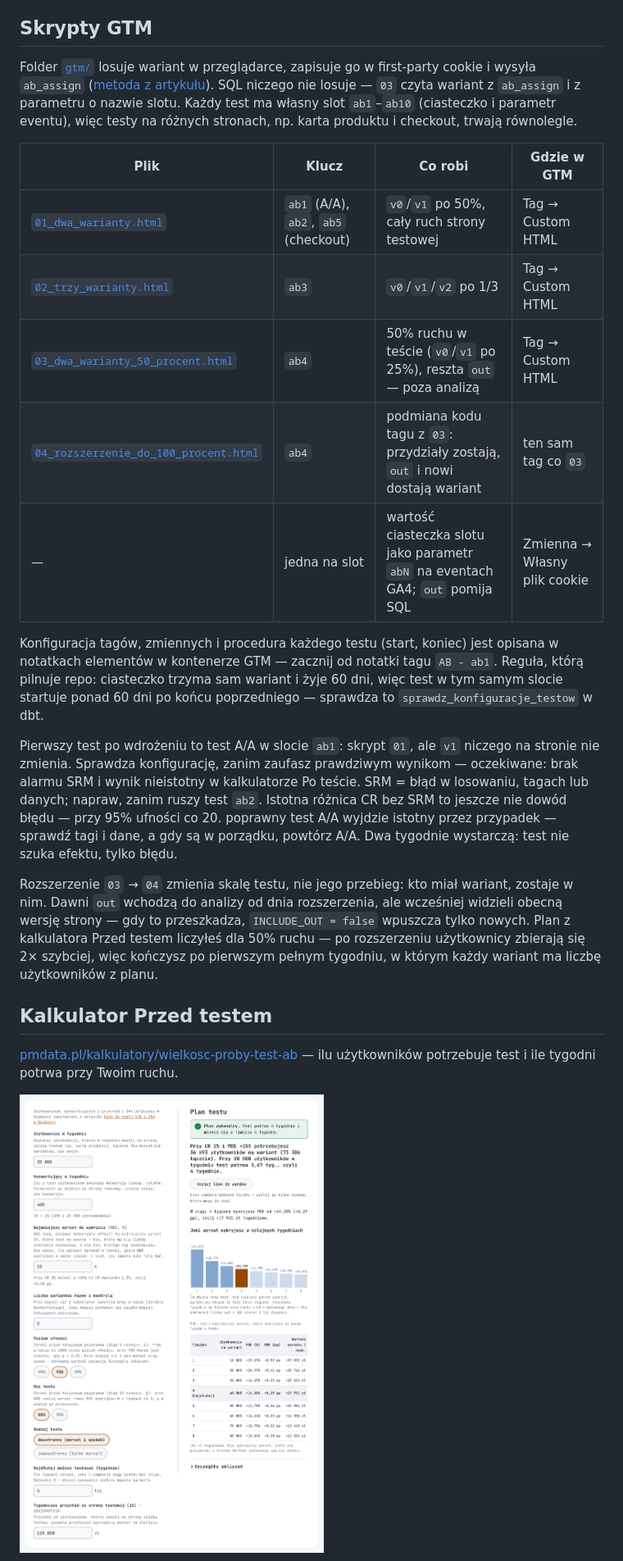
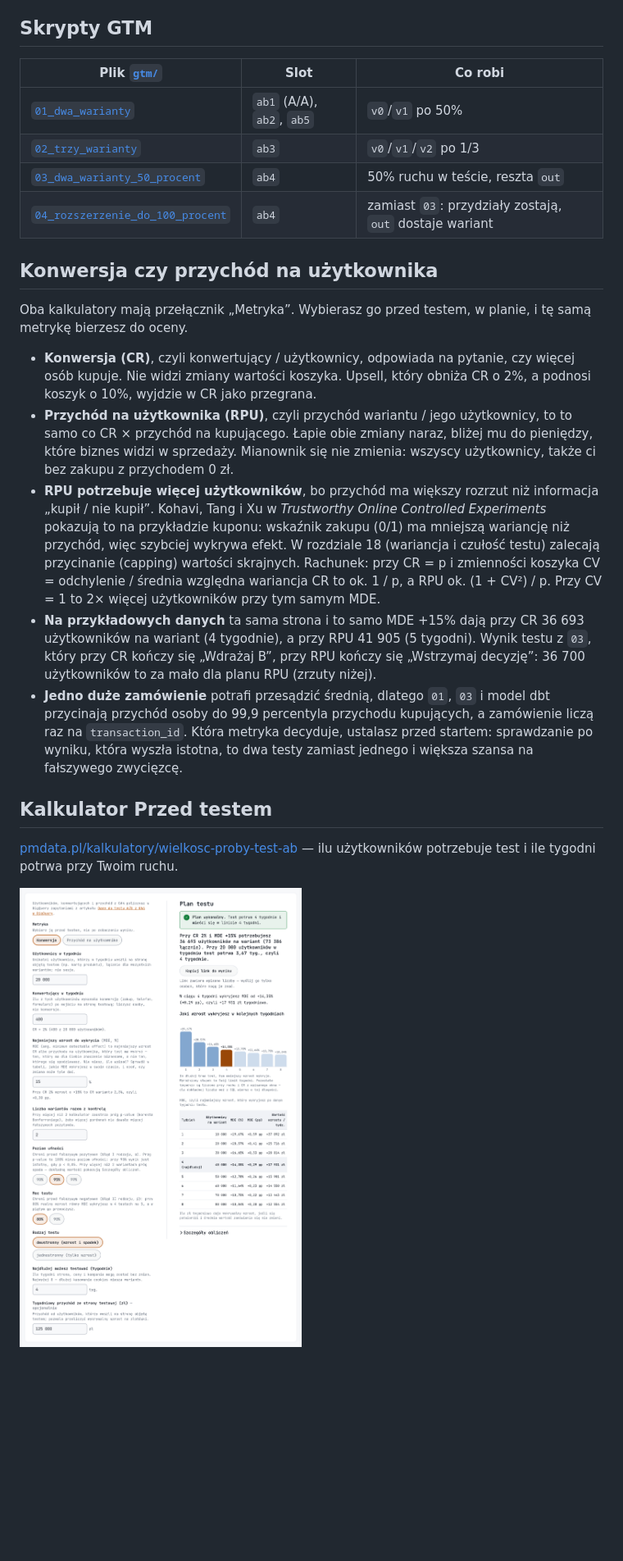
Before and after one commit to pmackowka/ga4-ab-testing-template, a Markdown page: README.md, the part around one of its changes. Shown at 82% size. Rendered like a GitHub page; pictures changed too: docs/img/przed-testem.png; blank space fills up the shorter version.

Commit message:
docs: konwersja i przychód na użytkownika, nowe zrzuty kalkulatorów
docs: sekcja o konwersji i przychodzie na użytkownika, nowe zrzuty kalkulatorów
Zrzuty obu kalkulatorów w trybie konwersji i przychodu na użytkownika.
Sekcja Skrypty GTM skrócona do tabeli.

```diff
--- a/README.md
+++ b/README.md
@@ -41,21 +41,22 @@ Dlaczego okna, a nie jeden tydzień: test trwa kilka tygodni, a ludzie wracają.
 
 ## Skrypty GTM
 
-Folder [`gtm/`](gtm/) losuje wariant w przeglądarce, zapisuje go w first-party cookie i wysyła `ab_assign` ([metoda z artykułu](https://pmdata.pl/artykuly/wlasne-testy-ab-gtm-firebase/)). SQL niczego nie losuje — `03` czyta wariant z `ab_assign` i z parametru o nazwie slotu. Każdy test ma własny slot `ab1`–`ab10` (ciasteczko i parametr eventu), więc testy na różnych stronach, np. karta produktu i checkout, trwają równolegle.
+| Plik [`gtm/`](gtm/) | Slot | Co robi |
+|---|---|---|
+| [`01_dwa_warianty`](gtm/01_dwa_warianty.html) | `ab1` (A/A), `ab2`, `ab5` | `v0`/`v1` po 50% |
+| [`02_trzy_warianty`](gtm/02_trzy_warianty.html) | `ab3` | `v0`/`v1`/`v2` po 1/3 |
+| [`03_dwa_warianty_50_procent`](gtm/03_dwa_warianty_50_procent.html) | `ab4` | 50% ruchu w teście, reszta `out` |
+| [`04_rozszerzenie_do_100_procent`](gtm/04_rozszerzenie_do_100_procent.html) | `ab4` | zamiast `03`: przydziały zostają, `out` dostaje wariant |
 
-| Plik | Klucz | Co robi | Gdzie w GTM |
-|---|---|---|---|
-| [`01_dwa_warianty.html`](gtm/01_dwa_warianty.html) | `ab1` (A/A), `ab2`, `ab5` (checkout) | `v0`/`v1` po 50%, cały ruch strony testowej | Tag → Custom HTML |
-| [`02_trzy_warianty.html`](gtm/02_trzy_warianty.html) | `ab3` | `v0`/`v1`/`v2` po 1/3 | Tag → Custom HTML |
-| [`03_dwa_warianty_50_procent.html`](gtm/03_dwa_warianty_50_procent.html) | `ab4` | 50% ruchu w teście (`v0`/`v1` po 25%), reszta `out` — poza analizą | Tag → Custom HTML |
-| [`04_rozszerzenie_do_100_procent.html`](gtm/04_rozszerzenie_do_100_procent.html) | `ab4` | podmiana kodu tagu z `03`: przydziały zostają, `out` i nowi dostają wariant | ten sam tag co `03` |
-| — | jedna na slot | wartość ciasteczka slotu jako parametr `abN` na eventach GA4; `out` pomija SQL | Zmienna → Własny plik cookie |
+## Konwersja czy przychód na użytkownika
 
-Konfiguracja tagów, zmiennych i procedura każdego testu (start, koniec) jest opisana w notatkach elementów w kontenerze GTM — zacznij od notatki tagu `AB - ab1`. Reguła, którą pilnuje repo: ciasteczko trzyma sam wariant i żyje 60 dni, więc test w tym samym slocie startuje ponad 60 dni po końcu poprzedniego — sprawdza to `sprawdz_konfiguracje_testow` w dbt.
+Oba kalkulatory mają przełącznik „Metryka”. Wybierasz go przed testem, w planie, i tę samą metrykę bierzesz do oceny.
 
-Pierwszy test po wdrożeniu to test A/A w slocie `ab1`: skrypt `01`, ale `v1` niczego na stronie nie zmienia. Sprawdza konfigurację, zanim zaufasz prawdziwym wynikom — oczekiwane: brak alarmu SRM i wynik nieistotny w kalkulatorze Po teście. SRM = błąd w losowaniu, tagach lub danych; napraw, zanim ruszy test `ab2`. Istotna różnica CR bez SRM to jeszcze nie dowód błędu — przy 95% ufności co 20. poprawny test A/A wyjdzie istotny przez przypadek — sprawdź tagi i dane, a gdy są w porządku, powtórz A/A. Dwa tygodnie wystarczą: test nie szuka efektu, tylko błędu.
-
-Rozszerzenie `03` → `04` zmienia skalę testu, nie jego przebieg: kto miał wariant, zostaje w nim. Dawni `out` wchodzą do analizy od dnia rozszerzenia, ale wcześniej widzieli obecną wersję strony — gdy to przeszkadza, `INCLUDE_OUT = false` wpuszcza tylko nowych. Plan z kalkulatora Przed testem liczyłeś dla 50% ruchu — po rozszerzeniu użytkownicy zbierają się 2× szybciej, więc kończysz po pierwszym pełnym tygodniu, w którym każdy wariant ma liczbę użytkowników z planu.
+- **Konwersja (CR)**, czyli konwertujący / użytkownicy, odpowiada na pytanie, czy więcej osób kupuje. Nie widzi zmiany wartości koszyka. Upsell, który obniża CR o 2%, a podnosi koszyk o 10%, wyjdzie w CR jako przegrana.
+- **Przychód na użytkownika (RPU)**, czyli przychód wariantu / jego użytkownicy, to to samo co CR × przychód na kupującego. Łapie obie zmiany naraz, bliżej mu do pieniędzy, które biznes widzi w sprzedaży. Mianownik się nie zmienia: wszyscy użytkownicy, także ci bez zakupu z przychodem 0 zł.
+- **RPU potrzebuje więcej użytkowników**, bo przychód ma większy rozrzut niż informacja „kupił / nie kupił”. Kohavi, Tang i Xu w *Trustworthy Online Controlled Experiments* pokazują to na przykładzie kuponu: wskaźnik zakupu (0/1) ma mniejszą wariancję niż przychód, więc szybciej wykrywa efekt. W rozdziale 18 (wariancja i czułość testu) zalecają przycinanie (capping) wartości skrajnych. Rachunek: przy CR = p i zmienności koszyka CV = odchylenie / średnia względna wariancja CR to ok. 1 / p, a RPU ok. (1 + CV²) / p. Przy CV = 1 to 2× więcej użytkowników przy tym samym MDE.
+- **Na przykładowych danych** ta sama strona i to samo MDE +15% dają przy CR 36 693 użytkowników na wariant (4 tygodnie), a przy RPU 41 905 (5 tygodni). Wynik testu z `03`, który przy CR kończy się „Wdrażaj B”, przy RPU kończy się „Wstrzymaj decyzję”: 36 700 użytkowników to za mało dla planu RPU (zrzuty niżej).
+- **Jedno duże zamówienie** potrafi przesądzić średnią, dlatego `01`, `03` i model dbt przycinają przychód osoby do 99,9 percentyla przychodu kupujących, a zamówienie liczą raz na `transaction_id`. Która metryka decyduje, ustalasz przed startem: sprawdzanie po wyniku, która wyszła istotna, to dwa testy zamiast jednego i większa szansa na fałszywego zwycięzcę.
 
 ## Kalkulator Przed testem
 
```
Also changed, not shown: other parts of README.md (+6 -2 lines), docs/img/po-tescie-przychod.png (added), docs/img/po-tescie.png, docs/img/przed-testem-przychod.png (added).
